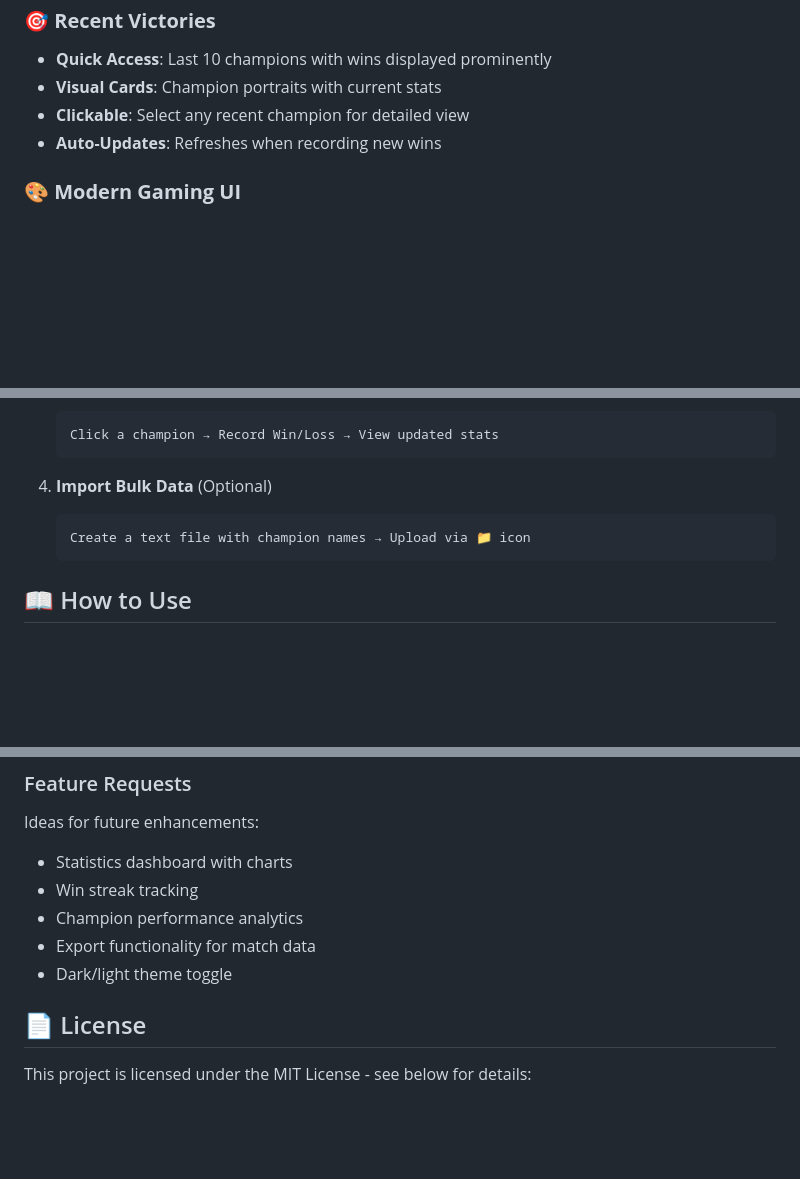
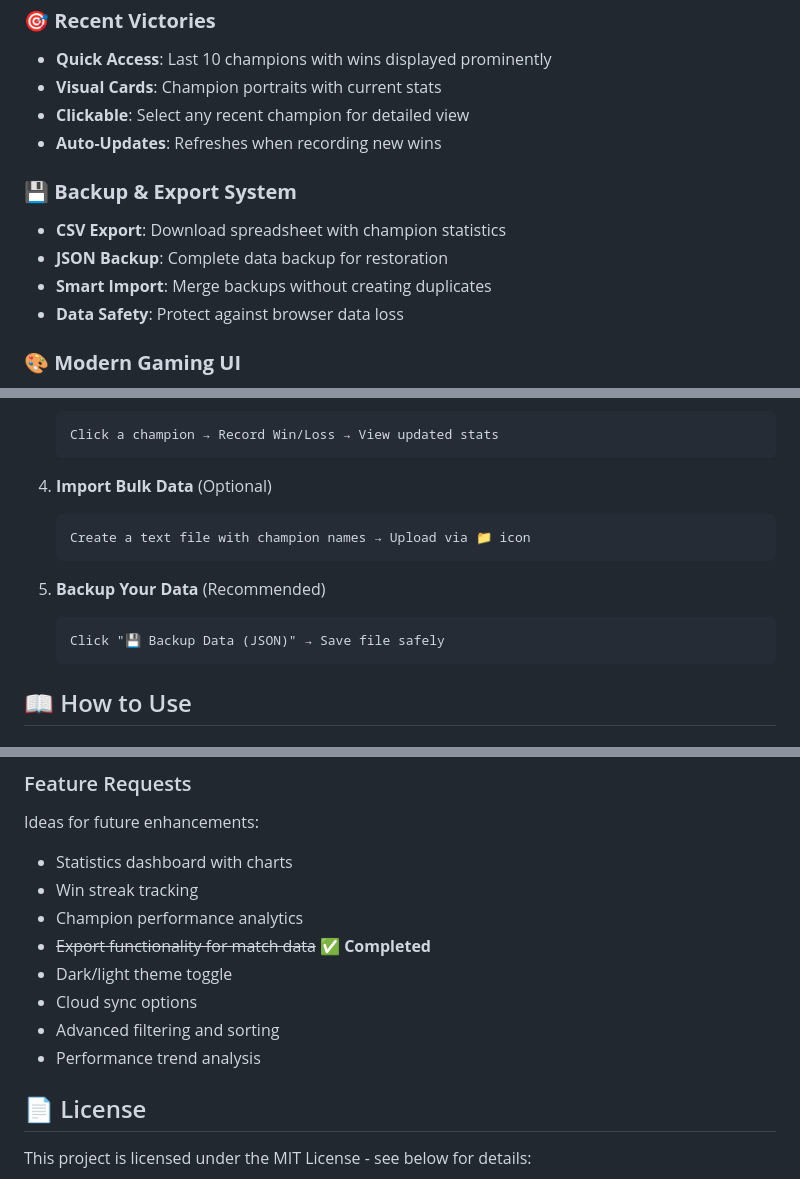
Before and after one commit to Fanushhh/arena-checker, a Markdown page: README.md, 3 parts joined by grey strips. Drawn GitHub-style; blank space fills up the shorter version.

````diff
--- a/README.md
+++ b/README.md
@@ -30,6 +30,12 @@ A modern web application for tracking your wins and losses with different champi
 - **Clickable**: Select any recent champion for detailed view
 - **Auto-Updates**: Refreshes when recording new wins
 
+### 💾 **Backup & Export System**
+- **CSV Export**: Download spreadsheet with champion statistics
+- **JSON Backup**: Complete data backup for restoration
+- **Smart Import**: Merge backups without creating duplicates
+- **Data Safety**: Protect against browser data loss
+
 ### 🎨 **Modern Gaming UI**
 - **Responsive Design**: Works perfectly on desktop and mobile
 - **Smart Layout**: Upload section collapses during search for focus
@@ -58,6 +64,11 @@ A modern web application for tracking your wins and losses with different champi
    Create a text file with champion names → Upload via 📁 icon
    ```
 
+5. **Backup Your Data** (Recommended)
+   ```
+   Click "💾 Backup Data (JSON)" → Save file safely
+   ```
+
 ## 📖 How to Use
 
 ### Basic Usage
@@ -220,8 +270,11 @@ Ideas for future enhancements:
 - Statistics dashboard with charts
 - Win streak tracking
 - Champion performance analytics
-- Export functionality for match data
+- ~~Export functionality for match data~~ ✅ **Completed**
 - Dark/light theme toggle
+- Cloud sync options
+- Advanced filtering and sorting
+- Performance trend analysis
 
 ## 📄 License
 
````
Also changed, not shown: other parts of README.md (+40 -1 lines).
